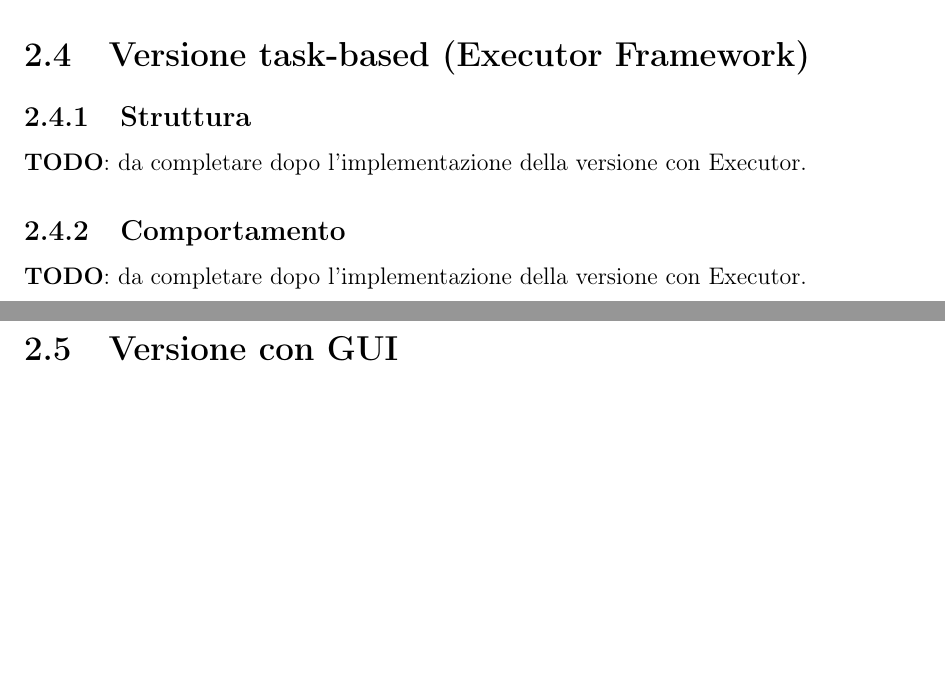
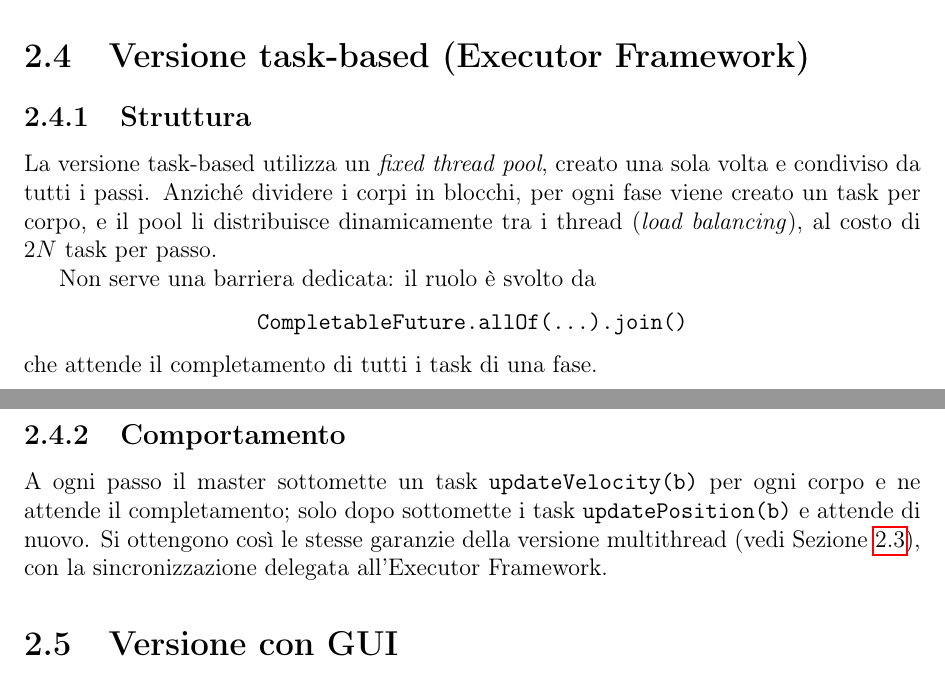
Before and after one commit to alessandrorebosio/SISCO26, a LaTeX problem sheet (assignments/assignment-02/docs/report.tex, which reads assignments/assignment-02/docs/chapters/2-Design.tex): two parts of pages 7 and 8 of 13, joined at a grey line, cut so that both start at the same text, the shorter picture padded with empty space. Compiled offline with pdfLaTeX.

Commit message:
docs(assignment-02): describe the monitor barrier and the executor version in the design chapter

```diff
--- a/assignments/assignment-02/docs/chapters/2-Design.tex
+++ b/assignments/assignment-02/docs/chapters/2-Design.tex
@@ -123,15 +130,21 @@ Il modello FSP di questo comportamento è descritto nel \cref{chap:fsp}.
 % 2.4.1 - STRUCTURE
 % ======================================================
 \subsection{Struttura}
-% TODO: descrivere la struttura della versione con Executor una volta implementata.
-\textbf{TODO}: da completare dopo l'implementazione della versione con Executor.
+La versione task-based utilizza un \emph{fixed thread pool}, creato una sola volta e condiviso da tutti i passi.
+Anziché dividere i corpi in blocchi, per ogni fase viene creato un task per corpo, e il pool li distribuisce dinamicamente tra i thread (\emph{load balancing}), al costo di $2N$ task per passo.
+
+Non serve una barriera dedicata: il ruolo è svolto da
+\begin{center}
+  \texttt{CompletableFuture.allOf(...).join()}
+\end{center}
+che attende il completamento di tutti i task di una fase.
 
 % ======================================================
 % 2.4.2 - BEHAVIOUR
 % ======================================================
 \subsection{Comportamento}
-% TODO: descrivere il comportamento della versione con Executor una volta implementata.
-\textbf{TODO}: da completare dopo l'implementazione della versione con Executor.
+A ogni passo il master sottomette un task \texttt{updateVelocity(b)} per ogni corpo e ne attende il completamento; solo dopo sottomette i task \texttt{updatePosition(b)} e attende di nuovo.
+Si ottengono così le stesse garanzie della versione multithread (vedi \cref{sec:design_thread}), con la sincronizzazione delegata all'Executor Framework.
 
 % ======================================================
 %
```
Also changed, not shown: assignments/assignment-02/docs/chapters/2-Design.tex (16 more changed lines).
